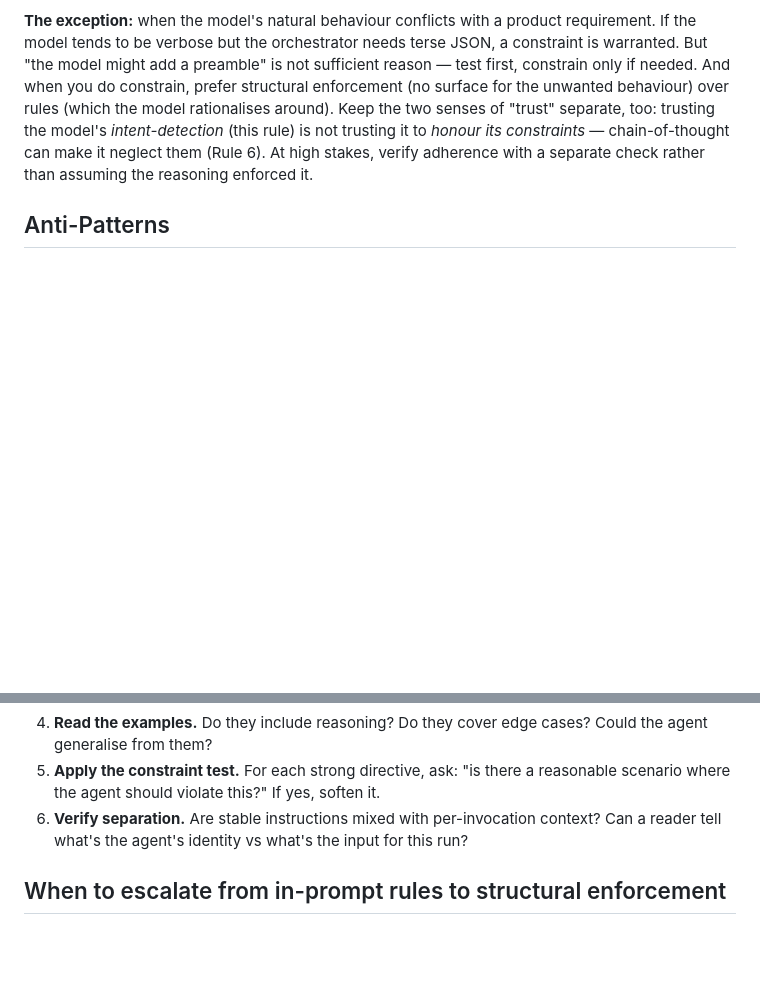
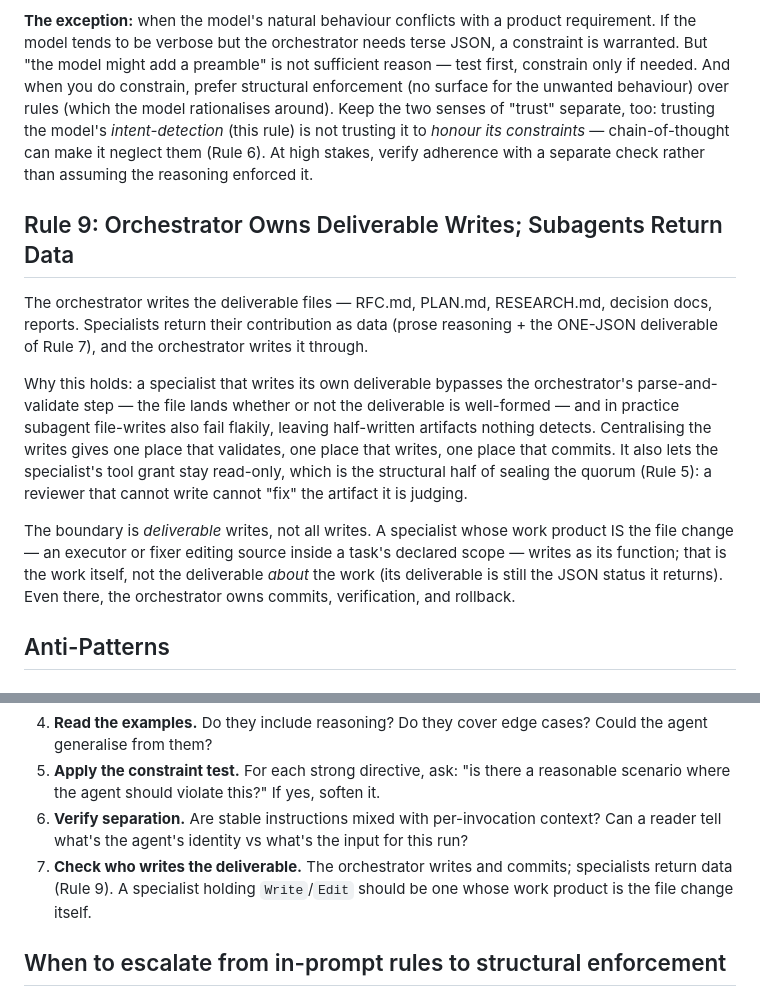
Before and after one commit to Rikmorn/sidekick, a Markdown page: .claude/rules/sk-agent-prompts.md, 2 parts joined by grey strips. GitHub-like rendering; blank space fills up the shorter version.

Commit message:
docs(discipline): Rule 9 — orchestrator owns deliverable writes; subagents return data [2.1]

```diff
--- a/.claude/rules/sk-agent-prompts.md
+++ b/.claude/rules/sk-agent-prompts.md
@@ -199,6 +199,14 @@ If you find yourself listing surface forms the model might produce ("Confirmed:"
 
 **The exception:** when the model's natural behaviour conflicts with a product requirement. If the model tends to be verbose but the orchestrator needs terse JSON, a constraint is warranted. But "the model might add a preamble" is not sufficient reason — test first, constrain only if needed. And when you do constrain, prefer structural enforcement (no surface for the unwanted behaviour) over rules (which the model rationalises around). Keep the two senses of "trust" separate, too: trusting the model's *intent-detection* (this rule) is not trusting it to *honour its constraints* — chain-of-thought can make it neglect them (Rule 6). At high stakes, verify adherence with a separate check rather than assuming the reasoning enforced it.
 
+## Rule 9: Orchestrator Owns Deliverable Writes; Subagents Return Data
+
+The orchestrator writes the deliverable files — RFC.md, PLAN.md, RESEARCH.md, decision docs, reports. Specialists return their contribution as data (prose reasoning + the ONE-JSON deliverable of Rule 7), and the orchestrator writes it through.
+
+Why this holds: a specialist that writes its own deliverable bypasses the orchestrator's parse-and-validate step — the file lands whether or not the deliverable is well-formed — and in practice subagent file-writes also fail flakily, leaving half-written artifacts nothing detects. Centralising the writes gives one place that validates, one place that writes, one place that commits. It also lets the specialist's tool grant stay read-only, which is the structural half of sealing the quorum (Rule 5): a reviewer that cannot write cannot "fix" the artifact it is judging.
+
+The boundary is *deliverable* writes, not all writes. A specialist whose work product IS the file change — an executor or fixer editing source inside a task's declared scope — writes as its function; that is the work itself, not the deliverable *about* the work (its deliverable is still the JSON status it returns). Even there, the orchestrator owns commits, verification, and rollback.
+
 ## Anti-Patterns
 
 ### State machines in natural language
@@ -271,6 +279,7 @@ When authoring or reviewing a prompt, check:
 4. **Read the examples.** Do they include reasoning? Do they cover edge cases? Could the agent generalise from them?
 5. **Apply the constraint test.** For each strong directive, ask: "is there a reasonable scenario where the agent should violate this?" If yes, soften it.
 6. **Verify separation.** Are stable instructions mixed with per-invocation context? Can a reader tell what's the agent's identity vs what's the input for this run?
+7. **Check who writes the deliverable.** The orchestrator writes and commits; specialists return data (Rule 9). A specialist holding `Write`/`Edit` should be one whose work product is the file change itself.
 
 ## When to escalate from in-prompt rules to structural enforcement
 
```
Also changed, not shown: agents/sk-research-synthesiser.md (+1 -1 lines), docs/EPIC.md (+1 -1 lines).
